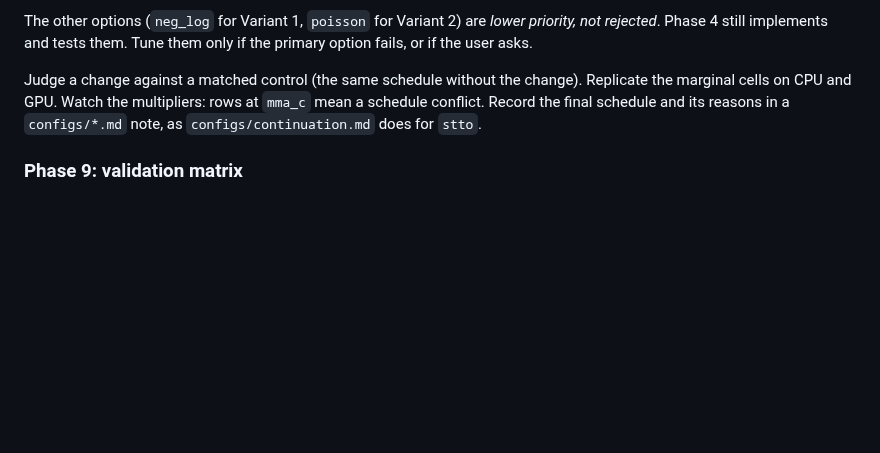
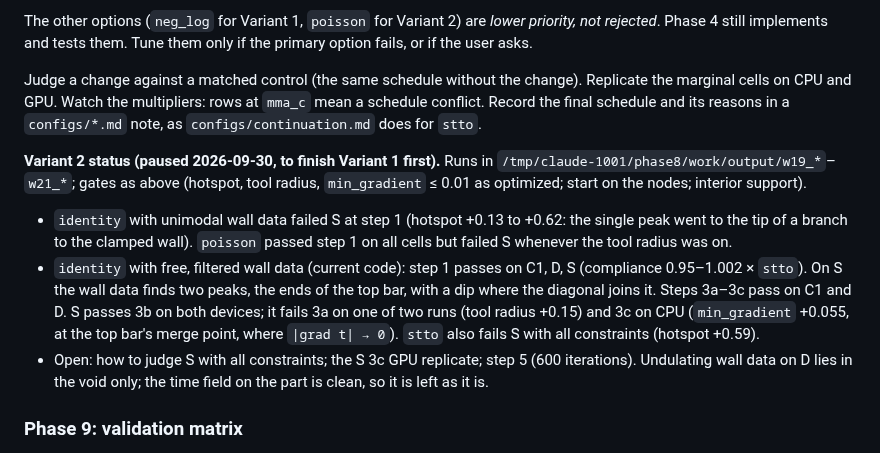
Before and after one commit to jesse-li-agent-projects/spacetime-topology-optimization, a Markdown page: plans/virtual_heat_timefield.md, the part around the change. Rendered like a GitHub page; blank space fills up the shorter version.

Commit message:
plans: Variant 2 status, paused to finish Variant 1
Co-Authored-By: Claude Opus 5.5 <noreply@anthropic.com>
Claude-Session: https://claude.ai/code/session_01PiQ7Yi8Vw1i7amA9Pbf4zS

```diff
--- a/plans/virtual_heat_timefield.md
+++ b/plans/virtual_heat_timefield.md
@@ -465,6 +465,22 @@ Replicate the marginal cells on CPU and GPU. Watch the multipliers: rows at `mma
 mean a schedule conflict. Record the final schedule and its reasons in a
 `configs/*.md` note, as `configs/continuation.md` does for `stto`.
 
+**Variant 2 status (paused 2026-09-30, to finish Variant 1 first).** Runs in
+`/tmp/claude-1001/phase8/work/output/w19_*`–`w21_*`; gates as above (hotspot, tool
+radius, `min_gradient` ≤ 0.01 as optimized; start on the nodes; interior support).
+- `identity` with unimodal wall data failed S at step 1 (hotspot +0.13 to +0.62: the
+  single peak went to the tip of a branch to the clamped wall). `poisson` passed step
+  1 on all cells but failed S whenever the tool radius was on.
+- `identity` with free, filtered wall data (current code): step 1 passes on C1, D, S
+  (compliance 0.95–1.002 × `stto`). On S the wall data finds two peaks, the ends of
+  the top bar, with a dip where the diagonal joins it. Steps 3a–3c pass on C1 and D.
+  S passes 3b on both devices; it fails 3a on one of two runs (tool radius +0.15)
+  and 3c on CPU (`min_gradient` +0.055, at the top bar's merge point, where
+  `|grad t| → 0`). `stto` also fails S with all constraints (hotspot +0.59).
+- Open: how to judge S with all constraints; the S 3c GPU replicate; step 5
+  (600 iterations). Undulating wall data on D lies in the void only; the time field on
+  the part is clean, so it is left as it is.
+
 ### Phase 9: validation matrix
 
 A Graeco-Latin 4×4 square: rows = load case, columns = volfrac (0.3, 0.5, 0.7, and
```
